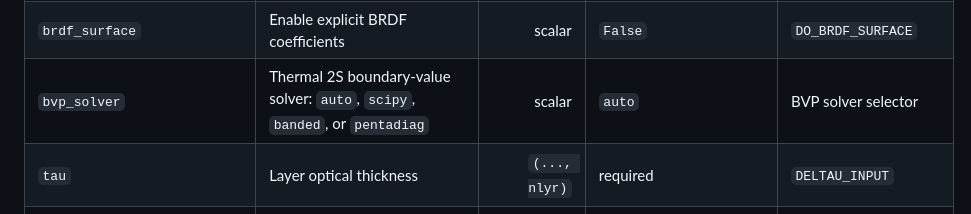
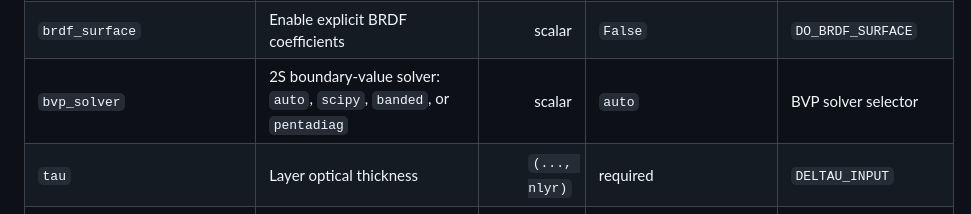
Before and after one commit to happysky19/py2sess, a Markdown page: docs/api_arguments.md, the part around the change. GitHub-like rendering.

Commit message:
wip: clarify BVP solver docs

```diff
--- a/docs/api_arguments.md
+++ b/docs/api_arguments.md
@@ -30,7 +30,7 @@ are needed; profile arrays use the final axis for TOA-to-BOA levels.
 | `plane_parallel` | Use plane-parallel geometry instead of spherical geometry | scalar | `False` | `DO_PLANE_PARALLEL` |
 | `delta_scaling` | Apply delta-M scaling in the 2S core | scalar | `True` | `DO_D2S_SCALING` |
 | `brdf_surface` | Enable explicit BRDF coefficients | scalar | `False` | `DO_BRDF_SURFACE` |
-| `bvp_solver` | Thermal 2S boundary-value solver: `auto`, `scipy`, `banded`, or `pentadiag` | scalar | `auto` | BVP solver selector |
+| `bvp_solver` | 2S boundary-value solver: `auto`, `scipy`, `banded`, or `pentadiag` | scalar | `auto` | BVP solver selector |
 | `tau` | Layer optical thickness | `(..., nlyr)` | required | `DELTAU_INPUT` |
 | `ssa` | Single-scattering albedo | `(..., nlyr)` | required | `OMEGA_INPUT` |
 | `g` | Asymmetry factor | `(..., nlyr)` | required | `ASYMM_INPUT` |
```
